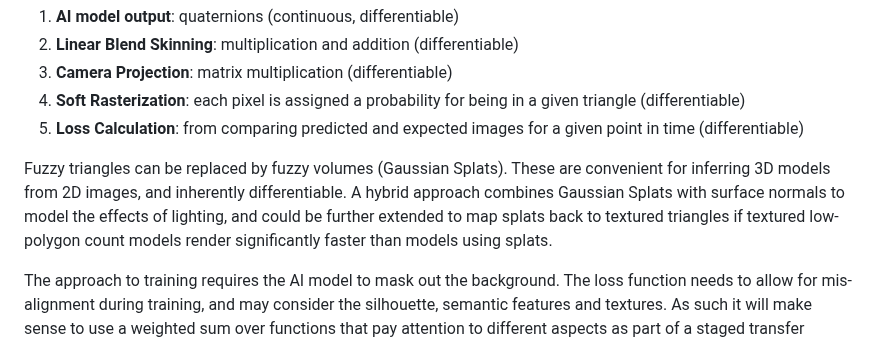
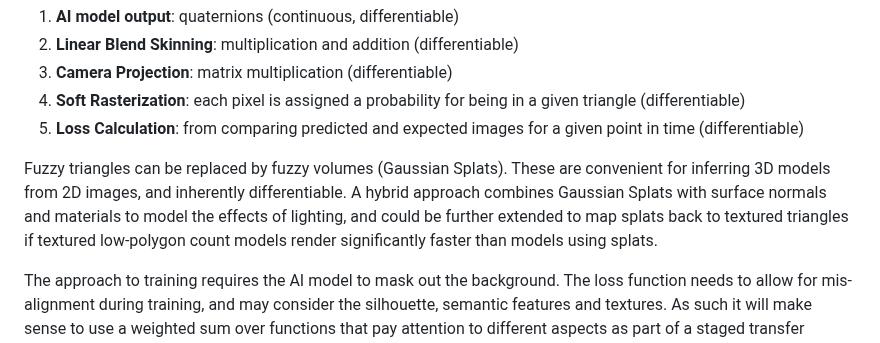
Before and after one commit to w3c/cogai, a Markdown page: Immersive-Web/Immersive-Presence.md, the part around the change. Rendered like a GitHub page.

```diff
--- a/Immersive-Web/Immersive-Presence.md
+++ b/Immersive-Web/Immersive-Presence.md
@@ -48,7 +48,7 @@ The *analysis by synthesis* approach requires a differentiable loss function. Tr
 4. **Soft Rasterization**: each pixel is assigned a probability for being in a given triangle (differentiable)
 5. **Loss Calculation**: from comparing predicted and expected images for a given point in time (differentiable)
 
-Fuzzy triangles can be replaced by fuzzy volumes (Gaussian Splats). These are convenient for inferring 3D models from 2D images, and inherently differentiable. A hybrid approach combines Gaussian Splats with surface normals to model the effects of lighting, and could be further extended to map splats back to textured triangles if textured low-polygon count models render significantly faster than models using splats.
+Fuzzy triangles can be replaced by fuzzy volumes (Gaussian Splats). These are convenient for inferring 3D models from 2D images, and inherently differentiable. A hybrid approach combines Gaussian Splats with surface normals and materials to model the effects of lighting, and could be further extended to map splats back to textured triangles if textured low-polygon count models render significantly faster than models using splats.
 
 The approach to training requires the AI model to mask out the background. The loss function needs to allow for mis-alignment during training, and may consider the silhouette, semantic features and textures. As such it will make sense to use a weighted sum over functions that pay attention to different aspects as part of a staged transfer learning process.
 
```
